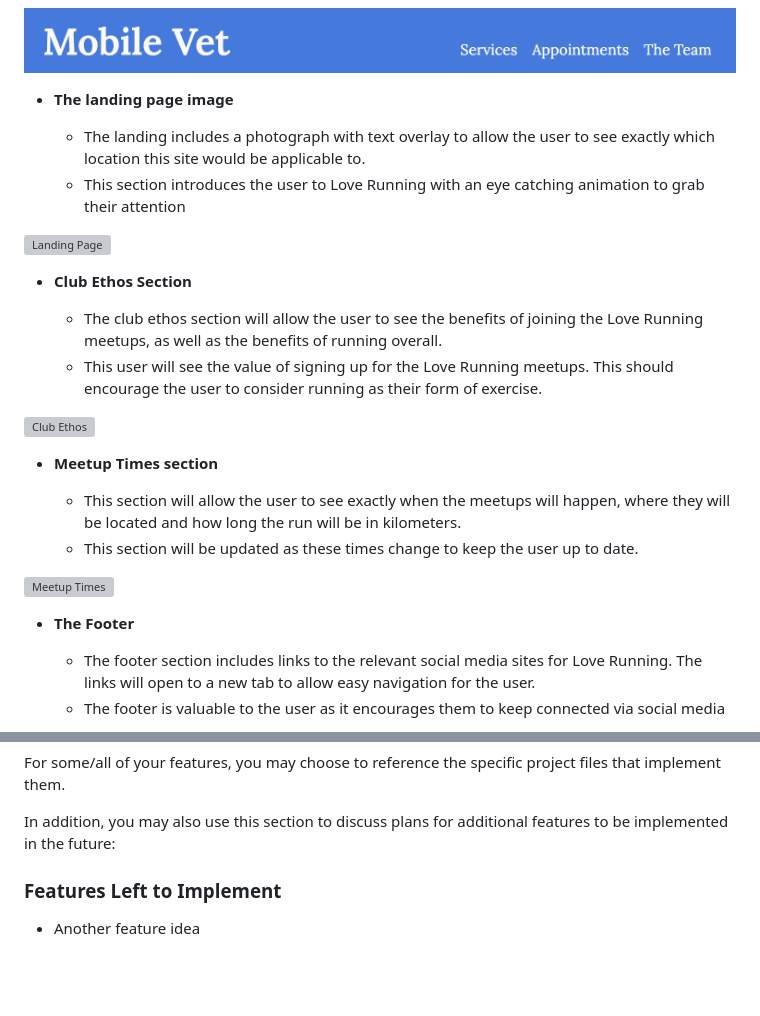
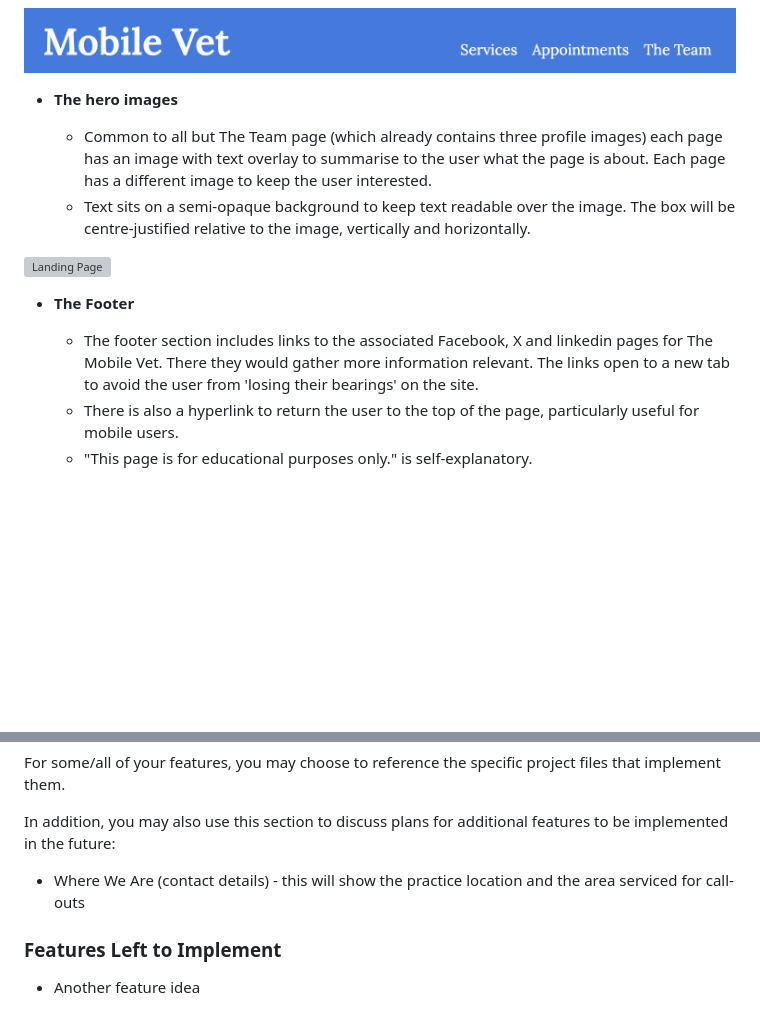
Before and after one commit to Code-Institute-Submissions/alanjameschapman-mobile-vet, a Markdown page: README.md, 2 parts joined by grey strips. GitHub-like rendering; blank space fills up the shorter version; grey boxes are pictures that could not be loaded.

Commit message:
update readme up to footer

```diff
--- a/README.md
+++ b/README.md
@@ -16,29 +16,16 @@ The Mobile Vet is a Veterinary Service to treat poorly animals. There will be a
 
 ![Nav Bar](docs/screenshots/navbar.png)
 
-- **The landing page image**
+- **The hero images**
 
-  - The landing includes a photograph with text overlay to allow the user to see exactly which location this site would be applicable to.
-  - This section introduces the user to Love Running with an eye catching animation to grab their attention
+  - Common to all but The Team page (which already contains three profile images) each page has an image with text overlay to summarise to the user what the page is about. Each page has a different image to keep the user interested.
+  - Text sits on a semi-opaque background to keep text readable over the image. The box will be centre-justified relative to the image, vertically and horizontally.
 
 ![Landing Page](https://github.com/lucyrush/readme-template/blob/master/media/love_running_landing.png)
 
-- **Club Ethos Section**
-
-  - The club ethos section will allow the user to see the benefits of joining the Love Running meetups, as well as the benefits of running overall.
-  - This user will see the value of signing up for the Love Running meetups. This should encourage the user to consider running as their form of exercise.
-
-![Club Ethos](https://github.com/lucyrush/readme-template/blob/master/media/love_running_ethos.png)
-
-- **Meetup Times section**
-
-  - This section will allow the user to see exactly when the meetups will happen, where they will be located and how long the run will be in kilometers.
-  - This section will be updated as these times change to keep the user up to date.
-
-![Meetup Times](https://github.com/lucyrush/readme-template/blob/master/media/love_running_times.png)
-
 - **The Footer**
 
-  - The footer section includes links to the relevant social media sites for Love Running. The links will open to a new tab to allow easy navigation for the user.
-  - The footer is valuable to the user as it encourages them to keep connected via social media
+  - The footer section includes links to the associated Facebook, X and linkedin pages for The Mobile Vet. There they would gather more information relevant. The links open to a new tab to avoid the user from 'losing their bearings' on the site.
+  - There is also a hyperlink to return the user to the top of the page, particularly useful for mobile users.
+  - "This page is for educational purposes only." is self-explanatory.
 
@@ -60,6 +47,8 @@ The Mobile Vet is a Veterinary Service to treat poorly animals. There will be a
 For some/all of your features, you may choose to reference the specific project files that implement them.
 
 In addition, you may also use this section to discuss plans for additional features to be implemented in the future:
+
+- Where We Are (contact details) - this will show the practice location and the area serviced for call-outs
 
 ### Features Left to Implement
 
```
Also changed, not shown: other parts of README.md (+1 -1 lines), docs/screenshots/footer.png (added), 1 other file.
